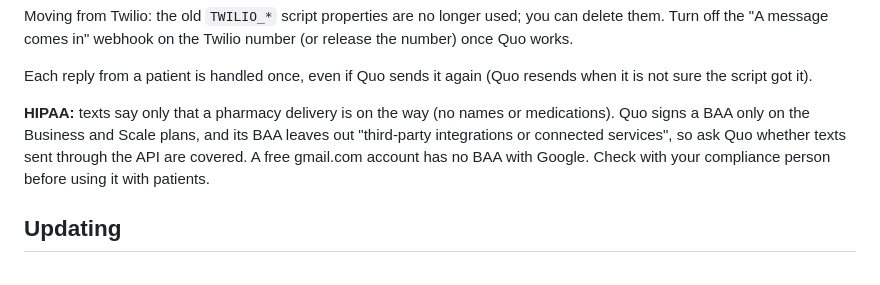
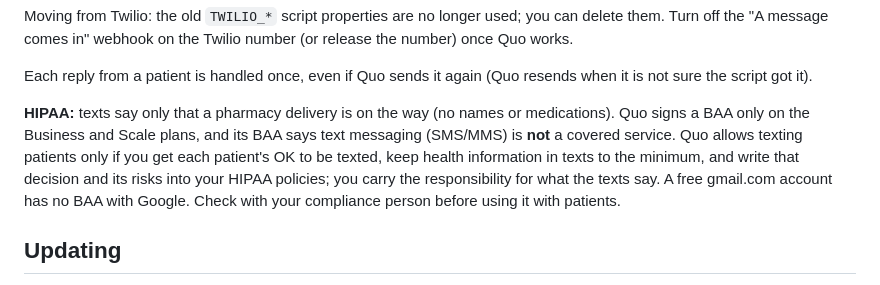
Before and after one commit to yourphlo/phlo, a Markdown page: apps-script-dispatch/README.md, the part around the change. Drawn GitHub-style.

Commit message:
README: Quo's BAA does not cover text messages
Co-Authored-By: Claude Opus 5.5 <noreply@anthropic.com>
Claude-Session: https://claude.ai/code/session_01AKEwotXamygcvWAYr9JGAE

```diff
--- a/apps-script-dispatch/README.md
+++ b/apps-script-dispatch/README.md
@@ -59,8 +59,10 @@ Each reply from a patient is handled once, even if Quo sends it again (Quo resen
 script got it).
 
 **HIPAA:** texts say only that a pharmacy delivery is on the way (no names or medications). Quo signs a
-BAA only on the Business and Scale plans, and its BAA leaves out "third-party integrations or connected
-services", so ask Quo whether texts sent through the API are covered. A free gmail.com account has no BAA
+BAA only on the Business and Scale plans, and its BAA says text messaging (SMS/MMS) is **not** a covered
+service. Quo allows texting patients only if you get each patient's OK to be texted, keep health
+information in texts to the minimum, and write that decision and its risks into your HIPAA policies; you
+carry the responsibility for what the texts say. A free gmail.com account has no BAA
 with Google. Check with your compliance person before using it with patients.
 
 ## Updating
```
